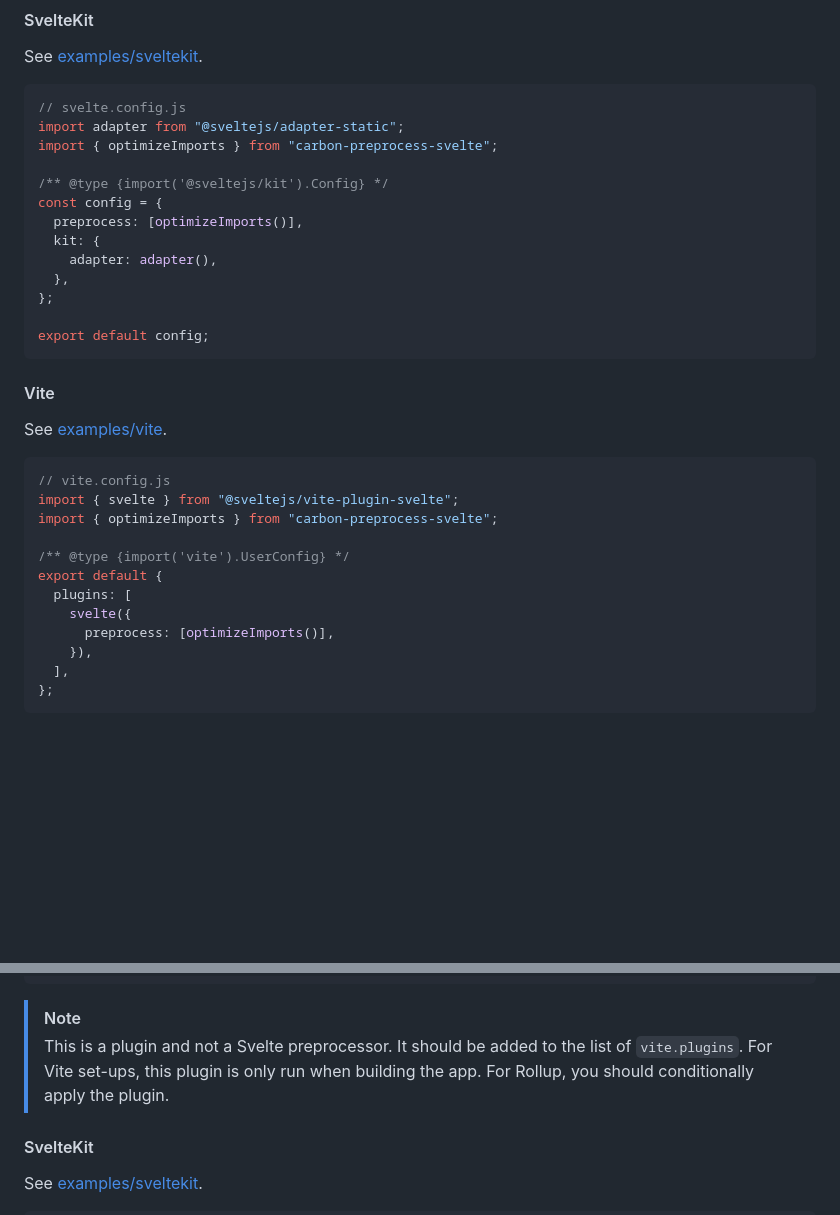
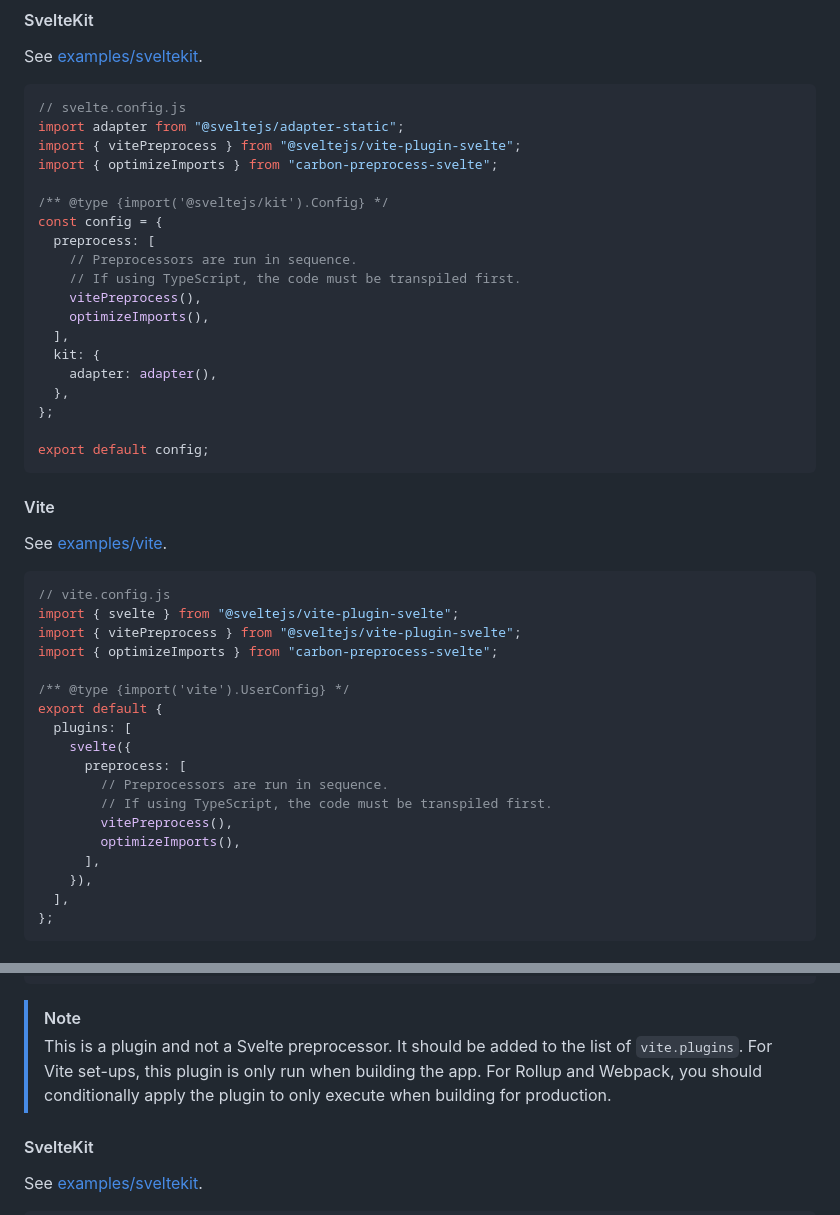
Before and after one commit to carbon-design-system/carbon-preprocess-svelte, a Markdown page: README.md, 2 parts joined by grey strips. GitHub-like rendering; blank space fills up the shorter version.

````diff
--- a/README.md
+++ b/README.md
@@ -59,11 +59,17 @@ See [examples/sveltekit](examples/sveltekit).
 ```js
 // svelte.config.js
 import adapter from "@sveltejs/adapter-static";
+import { vitePreprocess } from "@sveltejs/vite-plugin-svelte";
 import { optimizeImports } from "carbon-preprocess-svelte";
 
 /** @type {import('@sveltejs/kit').Config} */
 const config = {
-  preprocess: [optimizeImports()],
+  preprocess: [
+    // Preprocessors are run in sequence.
+    // If using TypeScript, the code must be transpiled first.
+    vitePreprocess(),
+    optimizeImports(),
+  ],
   kit: {
     adapter: adapter(),
   },
@@ -79,13 +85,19 @@ See [examples/vite](examples/vite).
 ```js
 // vite.config.js
 import { svelte } from "@sveltejs/vite-plugin-svelte";
+import { vitePreprocess } from "@sveltejs/vite-plugin-svelte";
 import { optimizeImports } from "carbon-preprocess-svelte";
 
 /** @type {import('vite').UserConfig} */
 export default {
   plugins: [
     svelte({
-      preprocess: [optimizeImports()],
+      preprocess: [
+        // Preprocessors are run in sequence.
+        // If using TypeScript, the code must be transpiled first.
+        vitePreprocess(),
+        optimizeImports(),
+      ],
     }),
   ],
 };
@@ -155,7 +167,7 @@ dist/assets/index-Ceijs3eO.js   53.65 kB │ gzip: 15.88 kB
 ```
 
 > [!NOTE]
-> This is a plugin and not a Svelte preprocessor. It should be added to the list of `vite.plugins`. For Vite set-ups, this plugin is only run when building the app. For Rollup, you should conditionally apply the plugin.
+> This is a plugin and not a Svelte preprocessor. It should be added to the list of `vite.plugins`. For Vite set-ups, this plugin is only run when building the app. For Rollup and Webpack, you should conditionally apply the plugin to only execute when building for production.
 
 #### SvelteKit
 
````
